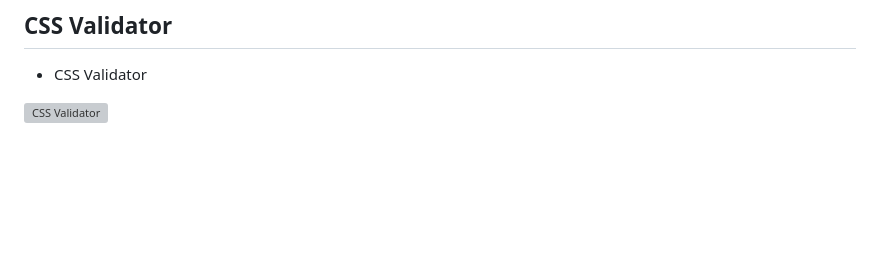
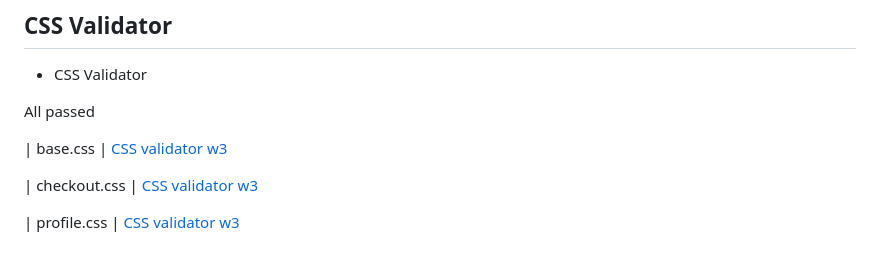
Before and after one commit to Jaredslocker21/organic_cat, a Markdown page: TESTING.md, the part around the change. GitHub-like rendering; blank space fills up the shorter version; grey boxes are pictures that could not be loaded.

Commit message:
add css validator images, css links testing.md

```diff
--- a/TESTING.md
+++ b/TESTING.md
@@ -190,4 +190,10 @@ Due to the django templating language code used in the HTML files, these could n
 
 * CSS Validator
 
-![CSS Validator](docs/test_images/cssval.png)
+All passed
+
+| base.css | [CSS validator w3](docs/test_images/css/css-base.png)
+
+| checkout.css | [CSS validator w3](docs/test_images/css/css-checkout.png/)
+
+| profile.css | [CSS validator w3](docs/test_images/css/css-profile.png)
```
Also changed, not shown: docs/test_images/css/css-base.png (added), docs/test_images/css/css-checkout.png (added), docs/test_images/css/css-profile.png (added).
